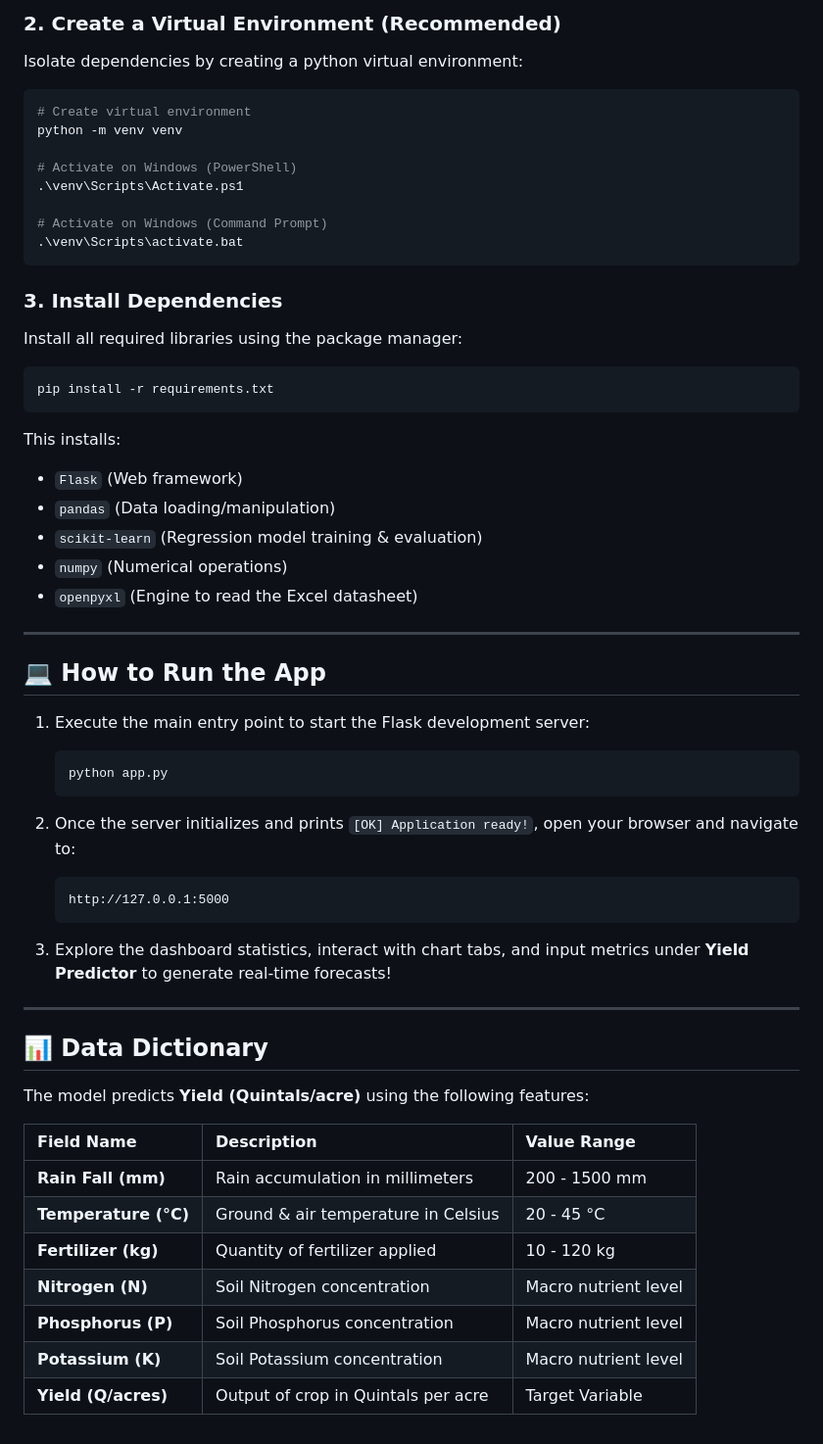
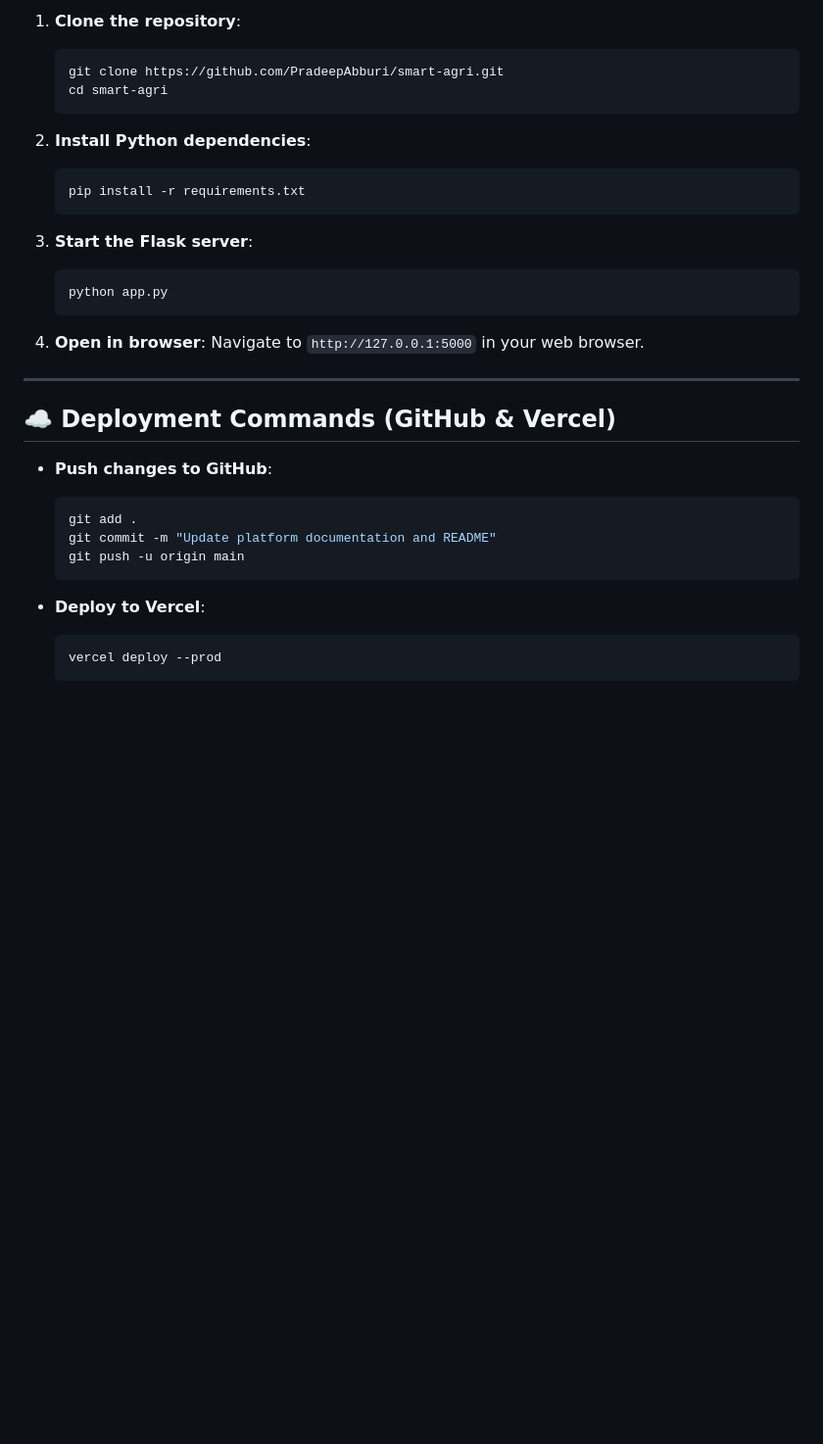
Before and after one commit to PradeepAbburi/smart-agri, a Markdown page: README.md, the part around one of its changes. Shown at 98% size. Rendered like a GitHub page; blank space fills up the shorter version.

````diff
--- a/README.md
+++ b/README.md
@@ -75,58 +97,35 @@ cd "Crop Yield Prediction"
 
-### 2. Create a Virtual Environment (Recommended)
-Isolate dependencies by creating a python virtual environment:
-```powershell
-# Create virtual environment
-python -m venv venv
+1. **Clone the repository**:
+   ```bash
+   git clone https://github.com/PradeepAbburi/smart-agri.git
+   cd smart-agri
+   ```
 
-# Activate on Windows (PowerShell)
-.\venv\Scripts\Activate.ps1
+2. **Install Python dependencies**:
+   ```bash
+   pip install -r requirements.txt
+   ```
 
-# Activate on Windows (Command Prompt)
-.\venv\Scripts\activate.bat
-```
-
-### 3. Install Dependencies
-Install all required libraries using the package manager:
-```bash
-pip install -r requirements.txt
-```
-
-This installs:
-* `Flask` (Web framework)
-* `pandas` (Data loading/manipulation)
-* `scikit-learn` (Regression model training & evaluation)
-* `numpy` (Numerical operations)
-* `openpyxl` (Engine to read the Excel datasheet)
-
----
-
-## 💻 How to Run the App
-
-1. Execute the main entry point to start the Flask development server:
+3. **Start the Flask server**:
    ```bash
    python app.py
    ```
 
-2. Once the server initializes and prints `[OK] Application ready!`, open your browser and navigate to:
-   ```url
-   http://127.0.0.1:5000
-   ```
-
-3. Explore the dashboard statistics, interact with chart tabs, and input metrics under **Yield Predictor** to generate real-time forecasts!
+4. **Open in browser**:
+   Navigate to `http://127.0.0.1:5000` in your web browser.
 
 ---
 
-## 📊 Data Dictionary
+## ☁️ Deployment Commands (GitHub & Vercel)
 
-The model predicts **Yield (Quintals/acre)** using the following features:
+- **Push changes to GitHub**:
+  ```bash
+  git add .
+  git commit -m "Update platform documentation and README"
+  git push -u origin main
+  ```
 
-| Field Name | Description | Value Range |
-| :--- | :--- | :--- |
-| **Rain Fall (mm)** | Rain accumulation in millimeters | 200 - 1500 mm |
-| **Temperature (°C)** | Ground & air temperature in Celsius | 20 - 45 °C |
-| **Fertilizer (kg)** | Quantity of fertilizer applied | 10 - 120 kg |
-| **Nitrogen (N)** | Soil Nitrogen concentration | Macro nutrient level |
-| **Phosphorus (P)** | Soil Phosphorus concentration | Macro nutrient level |
-| **Potassium (K)** | Soil Potassium concentration | Macro nutrient level |
-| **Yield (Q/acres)** | Output of crop in Quintals per acre | Target Variable |
+- **Deploy to Vercel**:
+  ```bash
+  vercel deploy --prod
+  ```
````
Also changed, not shown: other parts of README.md (+75 -53 lines).
